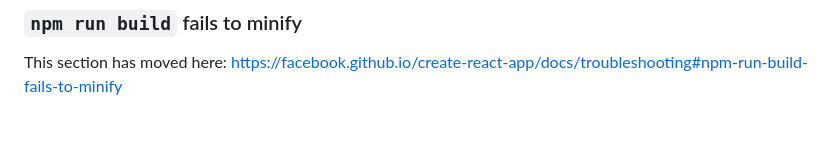
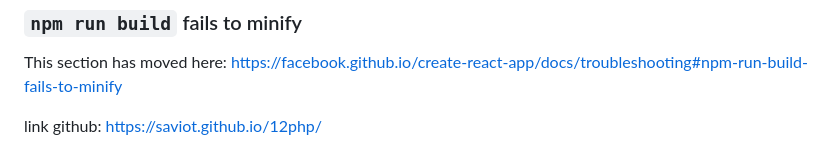
Before and after one commit to saviot/12php, a Markdown page: README.md, the part around the change. Drawn GitHub-style; blank space fills up the shorter version.

```diff
--- a/README.md
+++ b/README.md
@@ -68,3 +68,5 @@ This section has moved here: [https://facebook.github.io/create-react-app/docs/d
 ### `npm run build` fails to minify
 
 This section has moved here: [https://facebook.github.io/create-react-app/docs/troubleshooting#npm-run-build-fails-to-minify](https://facebook.github.io/create-react-app/docs/troubleshooting#npm-run-build-fails-to-minify)
+
+link github: https://saviot.github.io/12php/
```
